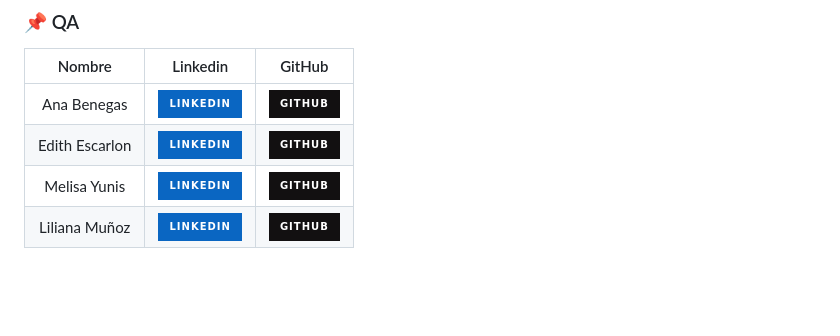
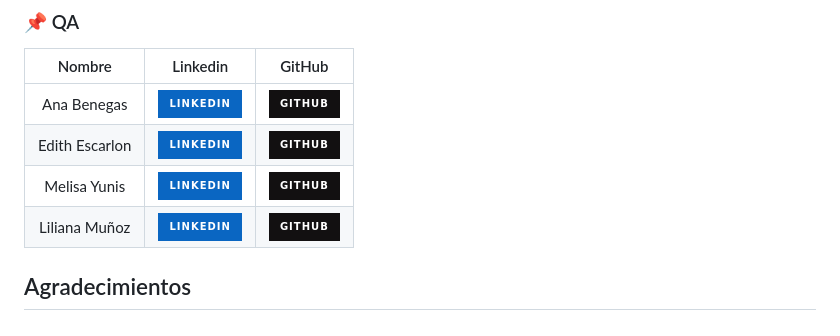
Before and after one commit to No-Country/s13-10-m-java, a Markdown page: README.md, the part around the change. Rendered like a GitHub page; badges without logos; blank space fills up the shorter version.

```diff
--- a/README.md
+++ b/README.md
@@ -70,3 +70,6 @@ Imágenes y una breve explicación
 | Edith Escarlon |[![linkedin](https://img.shields.io/badge/linkedin-0A66C2?style=for-the-badge&logo=linkedin&logoColor=white)](www.linkedin.com/in/editheugeniaescarlon)   | [![GitHub](https://img.shields.io/badge/github-%23121011.svg?&style=for-the-badge&logo=github&logoColor=white)](https://github.com/editheugenia)  |
 | Melisa Yunis |[![linkedin](https://img.shields.io/badge/linkedin-0A66C2?style=for-the-badge&logo=linkedin&logoColor=white)](https://www.linkedin.com/in/melisa-yunis/)   | [![GitHub](https://img.shields.io/badge/github-%23121011.svg?&style=for-the-badge&logo=github&logoColor=white)](https://github.com/melisayunis) |
 | Liliana Muñoz  |[![linkedin](https://img.shields.io/badge/linkedin-0A66C2?style=for-the-badge&logo=linkedin&logoColor=white)](https://www.linkedin.com/in/lilianamunoz331/)   | [![GitHub](https://img.shields.io/badge/github-%23121011.svg?&style=for-the-badge&logo=github&logoColor=white)](https://github.com/liliana331)|
+
+
+## Agradecimientos
```
